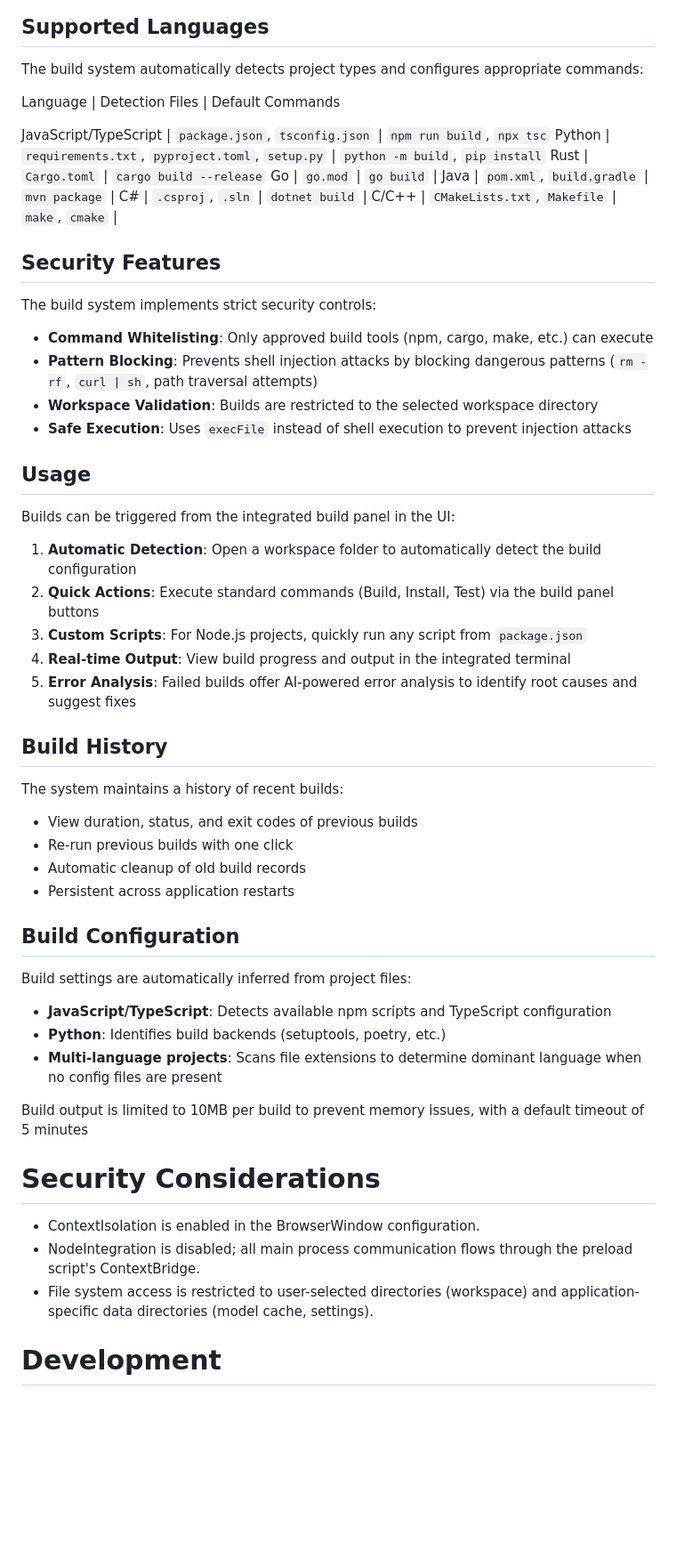
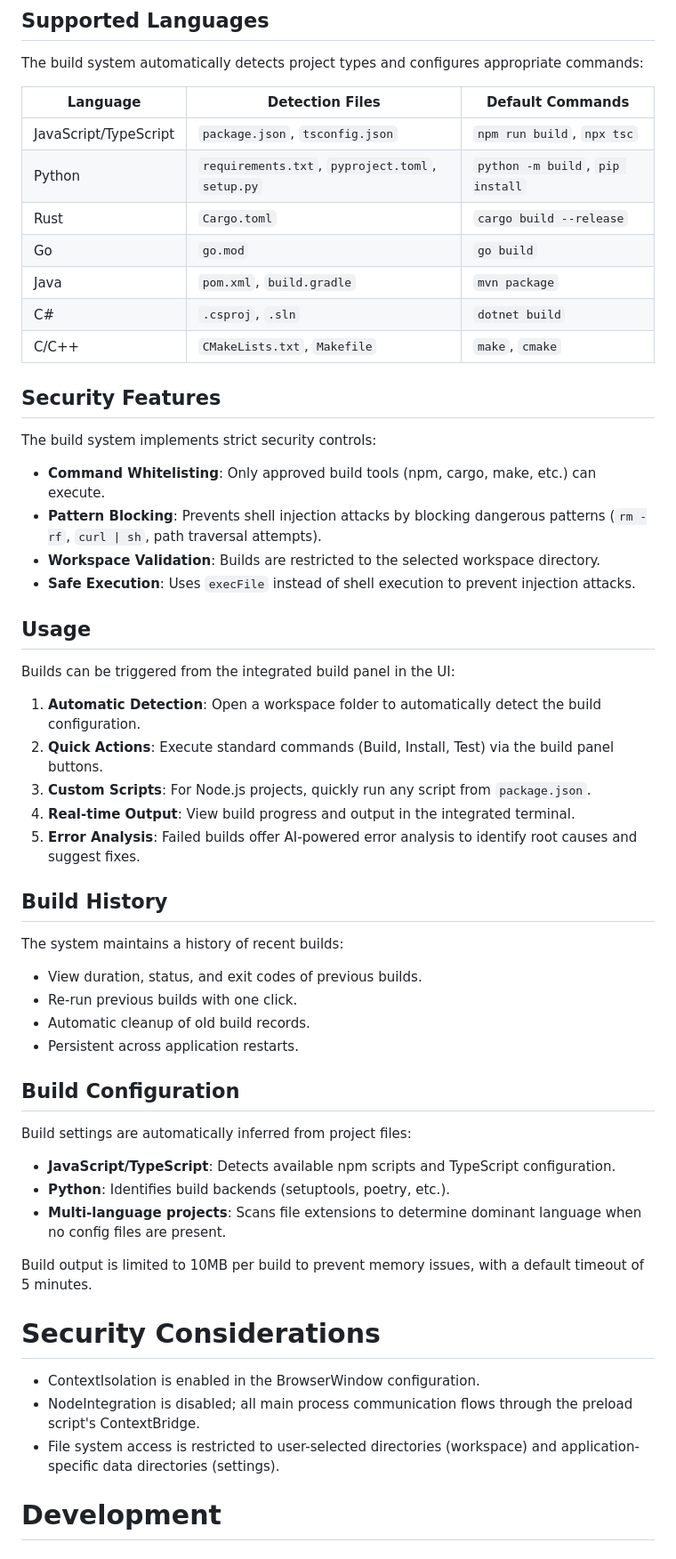
Before and after one commit to Serpenseth/SaiphAI, a Markdown page: README.md, the part around one of its changes. Shown at 89% size. GitHub-like rendering; blank space fills up the shorter version.

```diff
--- a/README.md
+++ b/README.md
@@ -90,58 +90,58 @@ SaiphAI includes a secure, integrated build system supporting multiple languages
 The build system automatically detects project types and configures appropriate commands:
 
 Language | Detection Files | Default Commands
-
+--- | --- | ---
 JavaScript/TypeScript | `package.json`, `tsconfig.json` | `npm run build`, `npx tsc`
 Python | `requirements.txt`, `pyproject.toml`, `setup.py` | `python -m build`, `pip install`
 Rust | `Cargo.toml` | `cargo build --release`
-Go | `go.mod` | `go build` |
-Java | `pom.xml`, `build.gradle` | `mvn package` |
-C# | `.csproj`, `.sln` | `dotnet build` |
-C/C++ | `CMakeLists.txt`, `Makefile` | `make`, `cmake` |
+Go | `go.mod` | `go build`
+Java | `pom.xml`, `build.gradle` | `mvn package`
+C# | `.csproj`, `.sln` | `dotnet build`
+C/C++ | `CMakeLists.txt`, `Makefile` | `make`, `cmake`
 
 ## Security Features
 
 The build system implements strict security controls:
 
-- **Command Whitelisting**: Only approved build tools (npm, cargo, make, etc.) can execute
-- **Pattern Blocking**: Prevents shell injection attacks by blocking dangerous patterns (`rm -rf`, `curl | sh`, path traversal attempts)
-- **Workspace Validation**: Builds are restricted to the selected workspace directory
-- **Safe Execution**: Uses `execFile` instead of shell execution to prevent injection attacks
+- **Command Whitelisting**: Only approved build tools (npm, cargo, make, etc.) can execute.
+- **Pattern Blocking**: Prevents shell injection attacks by blocking dangerous patterns (`rm -rf`, `curl | sh`, path traversal attempts).
+- **Workspace Validation**: Builds are restricted to the selected workspace directory.
+- **Safe Execution**: Uses `execFile` instead of shell execution to prevent injection attacks.
 
 ## Usage
 
 Builds can be triggered from the integrated build panel in the UI:
 
-1. **Automatic Detection**: Open a workspace folder to automatically detect the build configuration
-2. **Quick Actions**: Execute standard commands (Build, Install, Test) via the build panel buttons
-3. **Custom Scripts**: For Node.js projects, quickly run any script from `package.json`
-4. **Real-time Output**: View build progress and output in the integrated terminal
-5. **Error Analysis**: Failed builds offer AI-powered error analysis to identify root causes and suggest fixes
+1. **Automatic Detection**: Open a workspace folder to automatically detect the build configuration.
+2. **Quick Actions**: Execute standard commands (Build, Install, Test) via the build panel buttons.
+3. **Custom Scripts**: For Node.js projects, quickly run any script from `package.json`.
+4. **Real-time Output**: View build progress and output in the integrated terminal.
+5. **Error Analysis**: Failed builds offer AI-powered error analysis to identify root causes and suggest fixes.
 
 ## Build History
 
 The system maintains a history of recent builds:
 
-- View duration, status, and exit codes of previous builds
-- Re-run previous builds with one click
-- Automatic cleanup of old build records
-- Persistent across application restarts
+- View duration, status, and exit codes of previous builds.
+- Re-run previous builds with one click.
+- Automatic cleanup of old build records.
+- Persistent across application restarts.
 
 ## Build Configuration
 
 Build settings are automatically inferred from project files:
 
-- **JavaScript/TypeScript**: Detects available npm scripts and TypeScript configuration
-- **Python**: Identifies build backends (setuptools, poetry, etc.)
-- **Multi-language projects**: Scans file extensions to determine dominant language when no config files are present
+- **JavaScript/TypeScript**: Detects available npm scripts and TypeScript configuration.
+- **Python**: Identifies build backends (setuptools, poetry, etc.).
+- **Multi-language projects**: Scans file extensions to determine dominant language when no config files are present.
 
-Build output is limited to 10MB per build to prevent memory issues, with a default timeout of 5 minutes
+Build output is limited to 10MB per build to prevent memory issues, with a default timeout of 5 minutes.
 
 # Security Considerations
 
 *   ContextIsolation is enabled in the BrowserWindow configuration.
 *   NodeIntegration is disabled; all main process communication flows through the preload script's ContextBridge.
-*   File system access is restricted to user-selected directories (workspace) and application-specific data directories (model cache, settings).
+*   File system access is restricted to user-selected directories (workspace) and application-specific data directories (settings).
 
 # Development
 
```
Also changed, not shown: other parts of README.md (+15 -17 lines).
